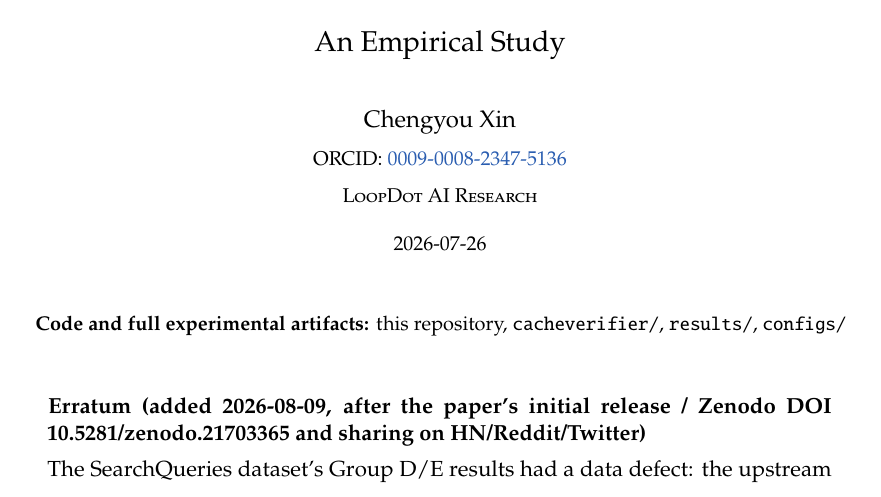
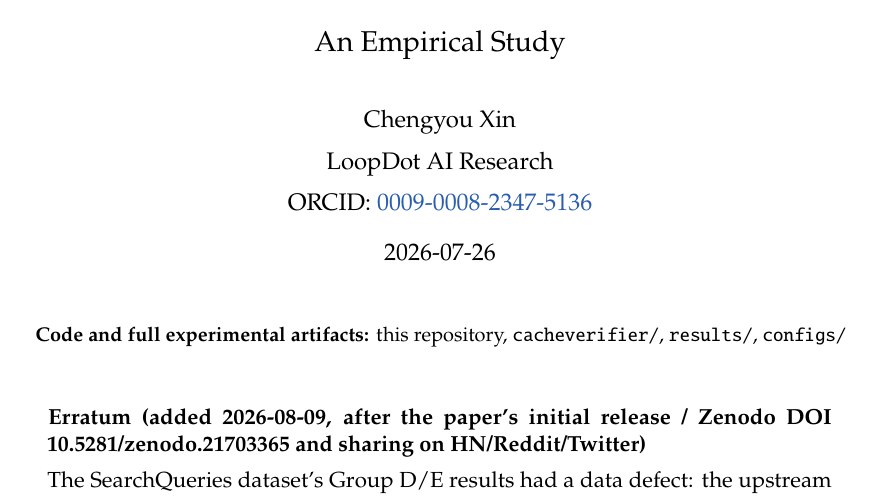
Before and after one commit to imxinchengyou/CacheVerifier, a LaTeX paper (PAPER_EN.tex): part of page 1 of 97, cut so that both start at the same text. Compiled offline with pdfLaTeX.

Commit message:
PAPER_EN.tex: make the author block easier to read (#11)
Drop small caps on the affiliation and the small font on ORCID and date;
order is now name, affiliation, ORCID, date.

```diff
--- a/PAPER_EN.tex
+++ b/PAPER_EN.tex
@@ -64,8 +64,8 @@
 
 \title{\textbf{Synchronous Online Verification Gating in Semantic Caches}\\[6pt]
   {\Large\normalfont An Empirical Study}}
-\author{Chengyou Xin \\[2pt] \small ORCID: \href{https://orcid.org/0009-0008-2347-5136}{0009-0008-2347-5136} \\[2pt] \small\textsc{LoopDot AI Research}}
-\date{\small 2026-07-26}
+\author{Chengyou Xin \\[4pt] LoopDot AI Research \\[4pt] ORCID: \href{https://orcid.org/0009-0008-2347-5136}{0009-0008-2347-5136}}
+\date{2026-07-26}
 
 \begin{document}
 
```
